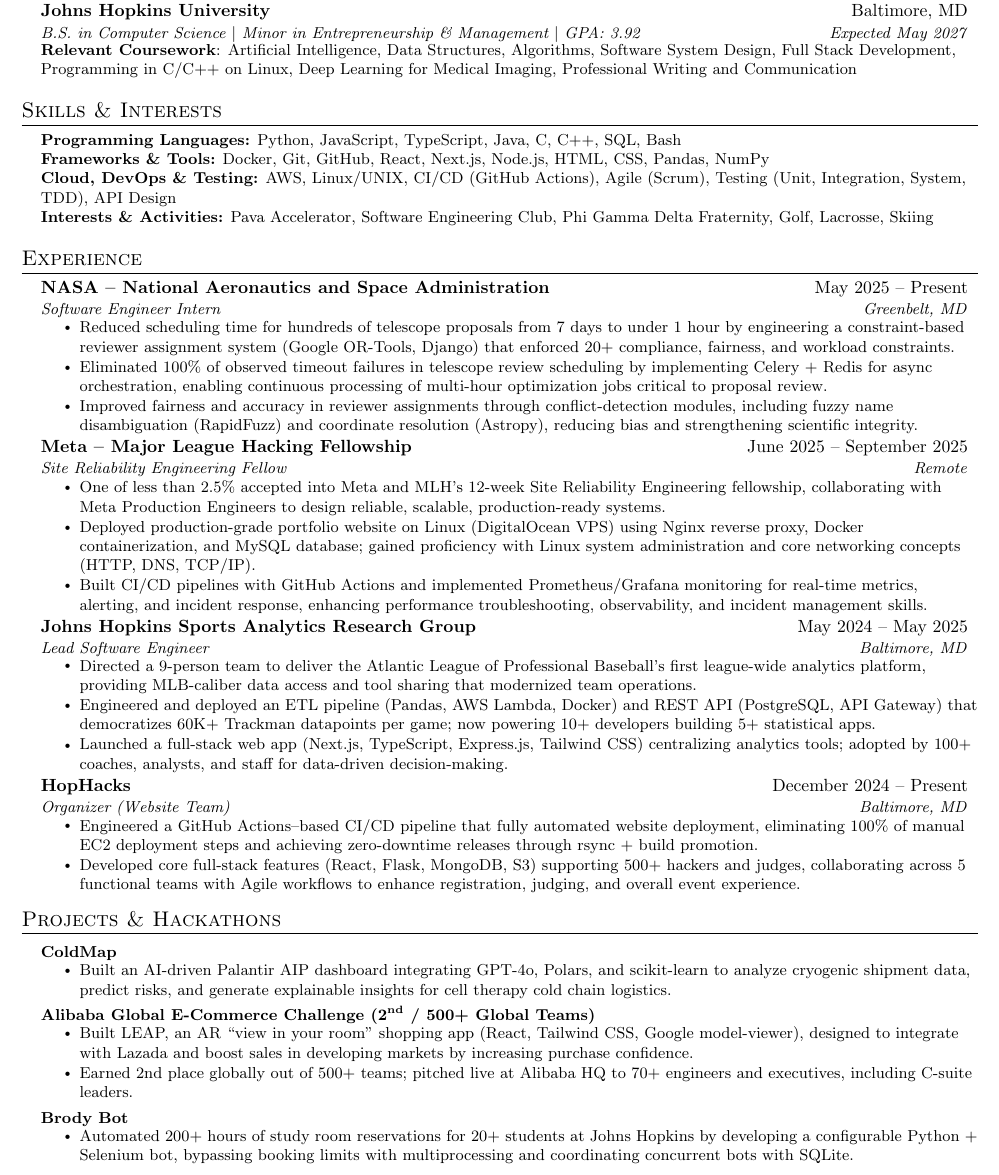
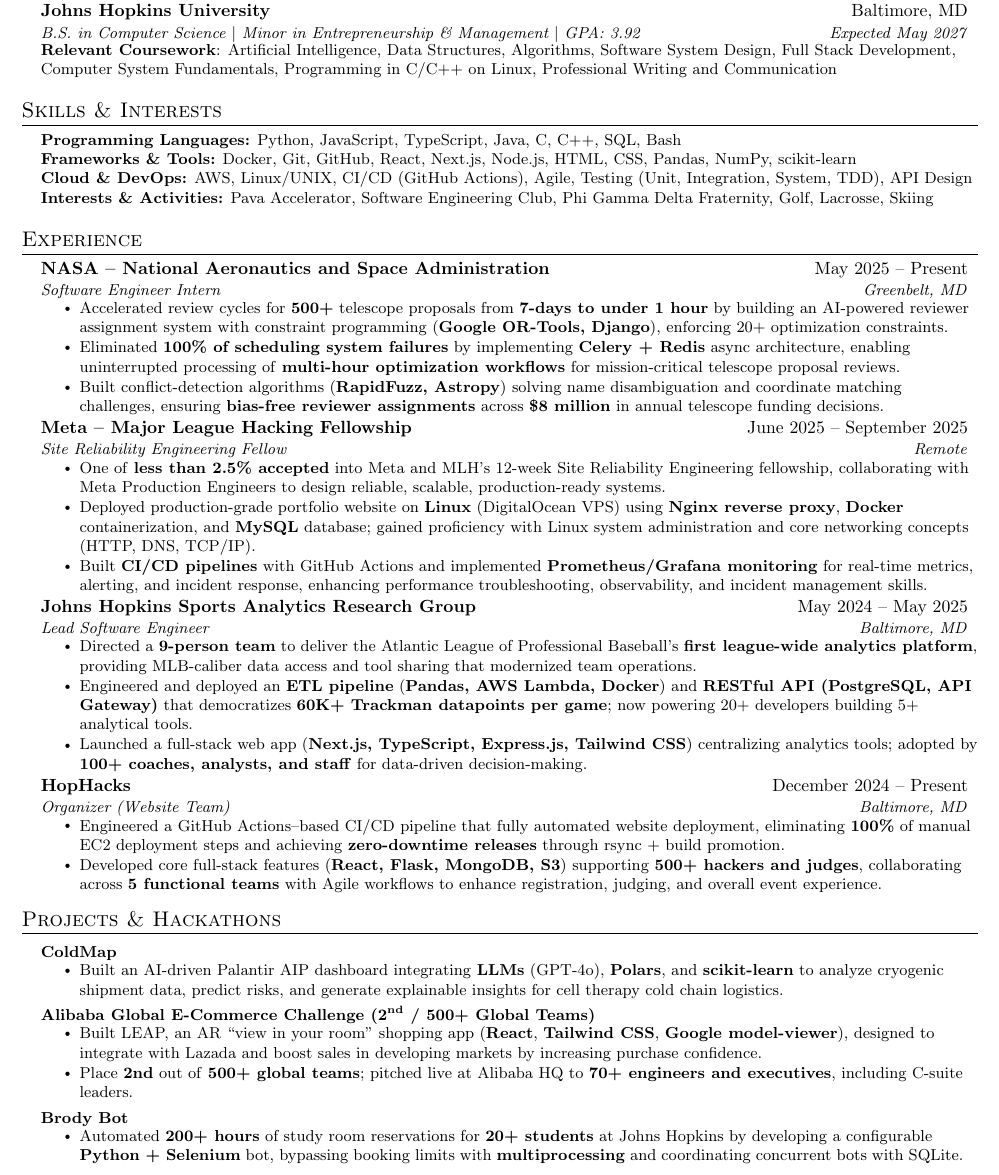
Before and after one commit to DavidBenj15/resume, a LaTeX CV (resume.tex): part of the page, cut so that both start at the same text. Compiled offline with pdfLaTeX.

Commit message:
Bold, reword NASA

```diff
--- a/resume.tex
+++ b/resume.tex
@@ -131,7 +131,7 @@
     \begin{itemize}[leftmargin=0.15in, label={}]
     \small{
         \item{
-            \textbf{Relevant Coursework}: Artificial Intelligence, Data Structures, Algorithms, Software System Design, Full Stack Development, Programming in C/C++ on Linux, Deep Learning for Medical Imaging, Professional Writing and Communication
+            \textbf{Relevant Coursework}: Artificial Intelligence, Data Structures, Algorithms, Software System Design, Full Stack Development, Computer System Fundamentals, Programming in C/C++ on Linux, Professional Writing and Communication
         }
     }
 \end{itemize}
@@ -142,8 +142,8 @@
     \small{
         \item{
             \textbf{Programming Languages:} Python, JavaScript, TypeScript, Java, C, C++, SQL, Bash \\
-            \textbf{Frameworks \& Tools:} Docker, Git, GitHub, React, Next.js, Node.js, HTML, CSS, Pandas, NumPy \\
-            \textbf{Cloud, DevOps \& Testing:} AWS, Linux/UNIX, CI/CD (GitHub Actions), Agile (Scrum), Testing (Unit, Integration, System, TDD), API Design \\
+            \textbf{Frameworks \& Tools:} Docker, Git, GitHub, React, Next.js, Node.js, HTML, CSS, Pandas, NumPy, scikit-learn \\
+            \textbf{Cloud \& DevOps:} AWS, Linux/UNIX, CI/CD (GitHub Actions), Agile, Testing (Unit, Integration, System, TDD), API Design \\
             \textbf{Interests \& Activities:} Pava Accelerator, Software Engineering Club, Phi Gamma Delta Fraternity, Golf, Lacrosse, Skiing
         }
     }
@@ -159,9 +159,9 @@
       {NASA – National Aeronautics and Space Administration}{May 2025 -- Present}
       {Software Engineer Intern}{Greenbelt, MD}
       \resumeItemListStart
-        \resumeItem{Reduced scheduling time for hundreds of telescope proposals from 7 days to under 1 hour by engineering a constraint-based reviewer assignment system (Google OR-Tools, Django) that enforced 20+ compliance, fairness, and workload constraints.}
-        \resumeItem{Eliminated 100\% of observed timeout failures in telescope review scheduling by implementing Celery + Redis for async orchestration, enabling continuous processing of multi-hour optimization jobs critical to proposal review.}
-        \resumeItem{Improved fairness and accuracy in reviewer assignments through conflict-detection modules, including fuzzy name disambiguation (RapidFuzz) and coordinate resolution (Astropy), reducing bias and strengthening scientific integrity.}
+\resumeItem{Accelerated review cycles for \textbf{500+} telescope proposals from \textbf{7-days to under 1 hour} by building an AI-powered reviewer assignment system with constraint programming (\textbf{Google OR-Tools, Django}), enforcing 20+ optimization constraints.}
+        \resumeItem{Eliminated \textbf{100\% of scheduling system failures} by implementing \textbf{Celery + Redis} async architecture, enabling uninterrupted processing of \textbf{multi-hour optimization workflows} for mission-critical telescope proposal reviews.}
+        \resumeItem{Built conflict-detection algorithms (\textbf{RapidFuzz, Astropy}) solving name disambiguation and coordinate matching challenges, ensuring \textbf{bias-free reviewer assignments} across \textbf{\$8 million} in annual telescope funding decisions.}
 
       \resumeItemListEnd
 
@@ -169,9 +169,9 @@
     {Meta – Major League Hacking Fellowship}{June 2025 -- September 2025}
     {Site Reliability Engineering Fellow}{Remote}
     \resumeItemListStart
-    \resumeItem{One of less than 2.5\% accepted into Meta and MLH's 12-week Site Reliability Engineering fellowship, collaborating with Meta Production Engineers to design reliable, scalable, production-ready systems.}
-    \resumeItem{Deployed production-grade portfolio website on Linux (DigitalOcean VPS) using Nginx reverse proxy, Docker containerization, and MySQL database; gained proficiency with Linux system administration and core networking concepts (HTTP, DNS, TCP/IP).}
-    \resumeItem{Built CI/CD pipelines with GitHub Actions and implemented Prometheus/Grafana monitoring for real-time metrics, alerting, and incident response, enhancing performance troubleshooting, observability, and incident management skills.}
+    \resumeItem{One of \textbf{less than 2.5\% accepted} into Meta and MLH's 12-week Site Reliability Engineering fellowship, collaborating with Meta Production Engineers to design reliable, scalable, production-ready systems.}
+\resumeItem{Deployed production-grade portfolio website on \textbf{Linux} (DigitalOcean VPS) using \textbf{Nginx reverse proxy}, \textbf{Docker} containerization, and \textbf{MySQL} database; gained proficiency with Linux system administration and core networking concepts (HTTP, DNS, TCP/IP).}
+    \resumeItem{Built \textbf{CI/CD pipelines} with GitHub Actions and implemented \textbf{Prometheus/Grafana monitoring} for real-time metrics, alerting, and incident response, enhancing performance troubleshooting, observability, and incident management skills.}
 
     \resumeItemListEnd
 
@@ -179,9 +179,9 @@
       {Johns Hopkins Sports Analytics Research Group}{May 2024 -- May 2025}
       {Lead Software Engineer}{Baltimore, MD}
       \resumeItemListStart
-        \resumeItem{Directed a 9-person team to deliver the Atlantic League of Professional Baseball’s first league-wide analytics platform, providing MLB-caliber data access and tool sharing that modernized team operations.}
-        \resumeItem{Engineered and deployed an ETL pipeline (Pandas, AWS Lambda, Docker) and REST API (PostgreSQL, API Gateway) that democratizes 60K+ Trackman datapoints per game; now powering 10+ developers building 5+ statistical apps.}
-        \resumeItem{Launched a full-stack web app (Next.js, TypeScript, Express.js, Tailwind CSS) centralizing analytics tools; adopted by 100+ coaches, analysts, and staff for data-driven decision-making.}
+        \resumeItem{Directed a \textbf{9-person team} to deliver the Atlantic League of Professional Baseball’s \textbf{first league-wide analytics platform}, providing MLB-caliber data access and tool sharing that modernized team operations.}
+        \resumeItem{Engineered and deployed an \textbf{ETL pipeline} (\textbf{Pandas, AWS Lambda, Docker}) and \textbf{RESTful API (PostgreSQL, API Gateway)} that democratizes \textbf{60K+ Trackman datapoints per game}; now powering 20+ developers building 5+ analytical tools.}
+        \resumeItem{Launched a full-stack web app (\textbf{Next.js, TypeScript, Express.js, Tailwind CSS}) centralizing analytics tools; adopted by \textbf{100+ coaches, analysts, and staff} for data-driven decision-making.}
       \resumeItemListEnd
 
 
@@ -189,8 +189,8 @@
       {HopHacks}{December 2024 -- Present}
       {Organizer (Website Team)}{Baltimore, MD}
       \resumeItemListStart
-        \resumeItem{Engineered a GitHub Actions–based CI/CD pipeline that fully automated website deployment, eliminating 100\% of manual EC2 deployment steps and achieving zero-downtime releases through rsync + build promotion.}
-        \resumeItem{Developed core full-stack features (React, Flask, MongoDB, S3) supporting 500+ hackers and judges, collaborating across 5 functional teams with Agile workflows to enhance registration, judging, and overall event experience.}
+        \resumeItem{Engineered a GitHub Actions–based CI/CD pipeline that fully automated website deployment, eliminating \textbf{100\%} of manual EC2 deployment steps and achieving \textbf{zero-downtime releases} through rsync + build promotion.}
+        \resumeItem{Developed core full-stack features (\textbf{React, Flask, MongoDB, S3}) supporting \textbf{500+ hackers and judges}, collaborating across \textbf{5 functional teams} with Agile workflows to enhance registration, judging, and overall event experience.}
 
       \resumeItemListEnd
 
@@ -205,22 +205,24 @@
       \resumeProjectHeading
       {\textbf{ColdMap}}{}
       \resumeItemListStart
-        \resumeItem{Built an AI-driven Palantir AIP dashboard integrating GPT-4o, Polars, and scikit-learn to analyze cryogenic shipment data, predict risks, and generate explainable insights for cell therapy cold chain logistics.}
+\resumeItem{Built an AI-driven Palantir AIP dashboard integrating \textbf{LLMs} (GPT-4o), \textbf{Polars}, and \textbf{scikit-learn} to analyze cryogenic shipment data, predict risks, and generate explainable insights for cell therapy cold chain logistics.}
+
+
 
       \resumeItemListEnd
 
         \resumeProjectHeading
           {\textbf{Alibaba Global E-Commerce Challenge (2\textsuperscript{nd} / 500+ Global Teams)}}{}
           \resumeItemListStart
-            \resumeItem{Built LEAP, an AR “view in your room” shopping app (React, Tailwind CSS, Google model-viewer), designed to integrate with Lazada and boost sales in developing markets by increasing purchase confidence.}
-            \resumeItem{Earned 2nd place globally out of 500+ teams; pitched live at Alibaba HQ to 70+ engineers and executives, including C-suite leaders.}
+            \resumeItem{Built LEAP, an AR “view in your room” shopping app (\textbf{React}, \textbf{Tailwind CSS}, \textbf{Google model-viewer}), designed to integrate with Lazada and boost sales in developing markets by increasing purchase confidence.}
+            \resumeItem{Place \textbf{2nd} out of \textbf{500+ global teams}; pitched live at Alibaba HQ to \textbf{70+ engineers and executives}, including C-suite leaders.}
           \resumeItemListEnd
 
 
         \resumeProjectHeading
           {\textbf{Brody Bot}}{}
           \resumeItemListStart
-            \resumeItem{Automated 200+ hours of study room reservations for 20+ students at Johns Hopkins by developing a configurable Python + Selenium bot, bypassing booking limits with multiprocessing and coordinating concurrent bots with SQLite.}
+    \resumeItem{Automated \textbf{200+ hours} of study room reservations for \textbf{20+ students} at Johns Hopkins by developing a configurable \textbf{Python + Selenium} bot, bypassing booking limits with \textbf{multiprocessing} and coordinating concurrent bots with SQLite.}
           \resumeItemListEnd
 
       \resumeSubHeadingListEnd
```
Also changed, not shown: resume.pdf.
